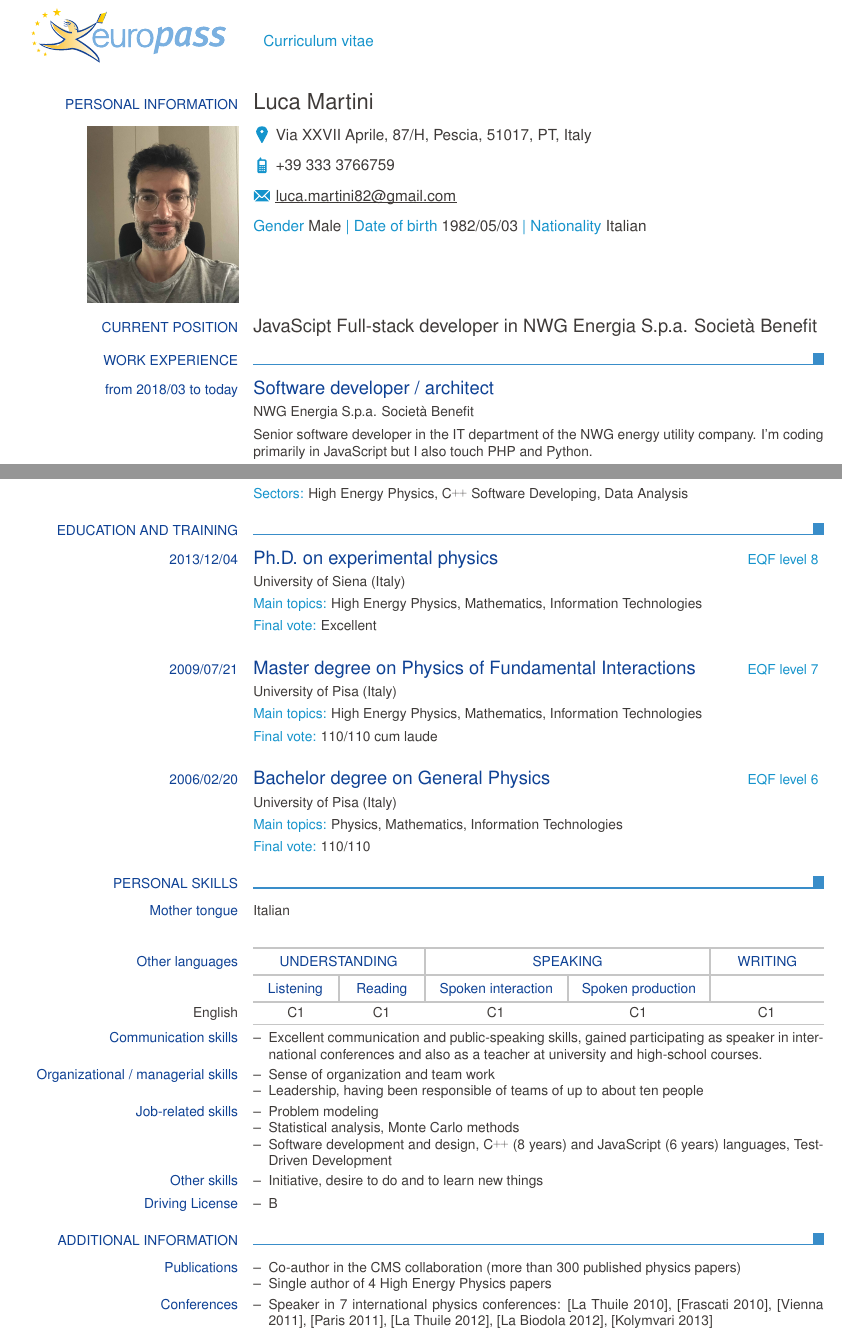
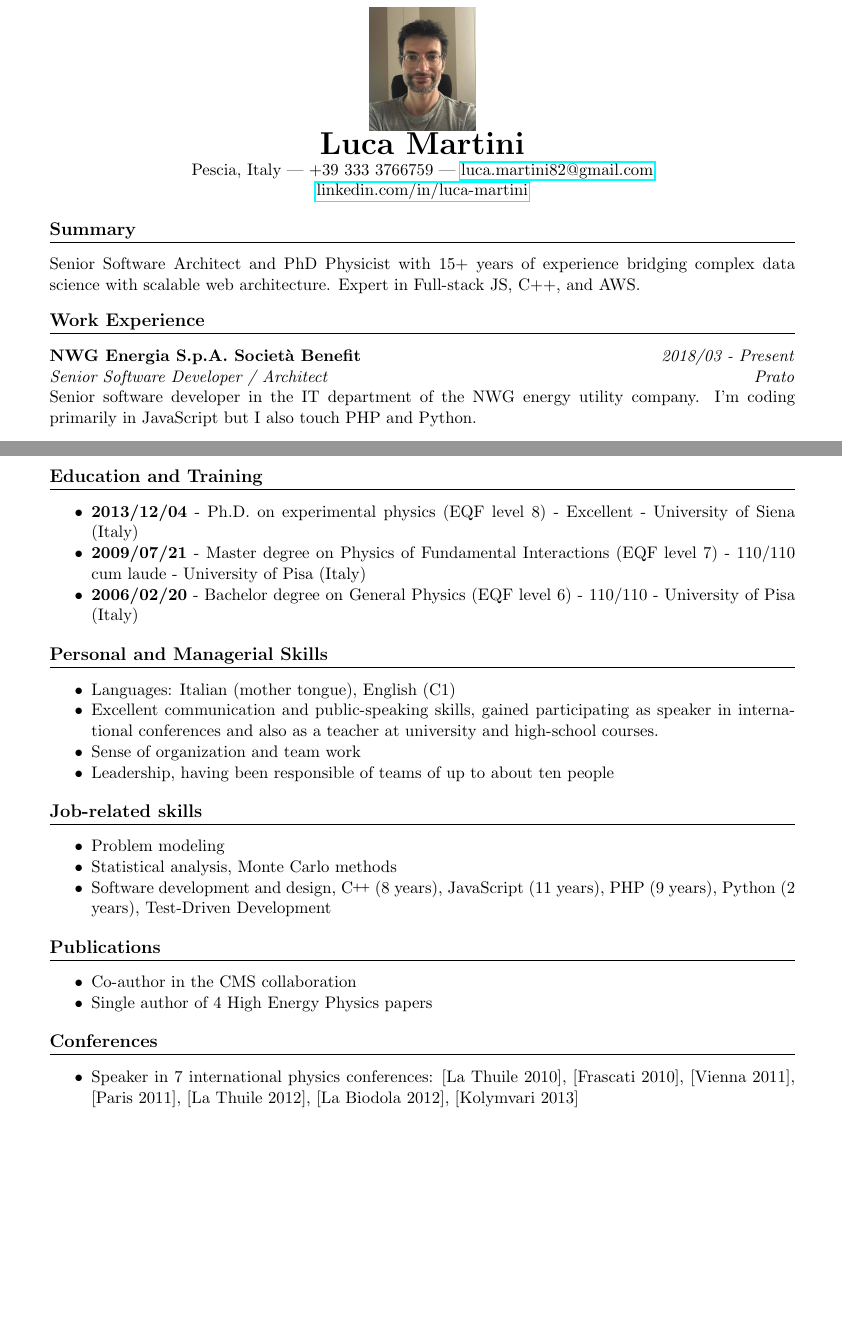
Before and after one commit to lucamartini/resume, a LaTeX CV (CV_Luca_Martini.tex): two parts of pages 1 and 3 of 4 before the commit and two parts of pages 1 and 3 of 3 after it, joined at a grey line, cut at the place of the change, the shorter picture padded with empty space. Compiled offline with pdfLaTeX.

Commit message:
after new template

```diff
--- a/CV_Luca_Martini.tex
+++ b/CV_Luca_Martini.tex
@@ -6,11 +8,4 @@
-\ecvaddress{Via XXVII Aprile, 87/H, Pescia, 51017, PT, Italy}
-\ecvmobile{+39 333 3766759}
-\ecvemail{luca.martini82@gmail.com}
-\ecvdateofbirth{1982/05/03}
-\ecvnationality{Italian}
-\ecvgender{Male}
-
-\ecvpictureleft[scale=0.05]{faccia.jpg}
+\usepackage{graphicx}
 
 \newcommand{\CC}{C\nolinebreak\hspace{-.05em}\raisebox{.4ex}{\tiny\bf +}\nolinebreak\hspace{-.10em}\raisebox{.4ex}{\tiny\bf +}}
 \newcommand{\Bs}{B_{s}^{0}}
@@ -21,19 +19,22 @@
 \begin{document}
 
-\begin{europasscv}
+\begin{center}
+  \includegraphics[scale=0.035]{faccia.jpg} \\
+  {\huge \textbf{Luca Martini}} \\
+  Pescia, Italy | +39 333 3766759 | \href{mailto:luca.martini82@gmail.com}{luca.martini82@gmail.com} \\
+  \href{https://www.linkedin.com/in/luca-martini}{linkedin.com/in/luca-martini}
+\end{center}
 
-  \ecvpersonalinfo{}
+\section{Summary}
+Senior Software Architect and PhD Physicist with 15+ years of experience bridging complex data science with scalable web architecture. Expert in Full-stack JS, C++, and AWS.
 
-  \ecvbigitem{Current position}{JavaScipt Full-stack developer in NWG Energia S.p.a. Società Benefit}
+\section{Work Experience}
 
-  \ecvsection{Work Experience}
-
-  \ecvtitle{from 2018/03 to today}{Software developer / architect}
-  \ecvitem{}{NWG Energia S.p.a. Società Benefit}
-  \ecvitem{}{
+\textbf{NWG Energia S.p.A. Società Benefit} \hfill \textit{2018/03 - Present} \\
+\textit{Senior Software Developer / Architect} \hfill \textit{Prato} \\
 Senior software developer in the IT department of the NWG energy utility company.
 I'm coding primarily in JavaScript but I also touch PHP and Python.
-    \begin{ecvitemize}
+\begin{itemize}[noitemsep]
   \item I'm a responsible of the main NWG web app (called "Vip Office"), which serves thousands of authenticated clients with different profiles.
   \item For this, I use React and Material-UI for the front-end part, and Node.js for the back-ends. Communication between clients and servers is done via REST and GraphQL APIs.
   \item I develop internal micro-services for the back-end functionalities, that communicate through the gRPC protocol. Data being stored in MySQL and Redis. On premise services are orchestrated with k8s.
@@ -41,6 +42,5 @@
   \item I use AWS services to lighten the workload of our on-premise servers. The main AWS services being used are IAM, S3, DynamoDB, Lambda, the VPC, Amplify
   \item I use Apache Airflow for cron and ETL jobs
   \item I develop in a continuous integration environment (in GitLab), with unit and integration tests (with jest), E2E tests (with Cypress and detox) and load tests (with Artillery).
-    \item My preferred way of coding is TDD.
+  \item My preferred way of coding is Test-Driven Development (TDD).
   \item The team I'm in, follows the Agile methodology to maximize our workload profit.
-    \end{ecvitemize}
@@ -65,4 +57 @@
-  \ecvtitle{from 2014/12 to 2015/10}{Post doc.~on experimental physics}
-  \ecvitem{}{University of Pisa \& INFN Pisa}
-  \ecvitem{}{Physics post doc.~on the development of an algorithm for the reconstruction of tracks at the first trigger level in CMS at HL-LHC (CERN)
-
+\end{itemize}
@@ -112 +90,0 @@
-  \ecvitem{}{Associate position at CERN, CH.
@@ -116,70 +99,33 @@
+\section{Education and Training}
+\begin{itemize}[noitemsep]
+  \item \textbf{2013/12/04} - Ph.D.~on experimental physics (EQF level 8) - Excellent - University of Siena (Italy)
+  \item \textbf{2009/07/21} - Master degree on Physics of Fundamental Interactions (EQF level 7) - 110/110 cum laude - University of Pisa (Italy)
+  \item \textbf{2006/02/20} - Bachelor degree on General Physics (EQF level 6) - 110/110 - University of Pisa (Italy)
+\end{itemize}
 
-    I also was part of the analysts of the triggers (the selection of the collision data on-the-fly) for the heavy-flavour group.
-
-  The software analyses were performed mainly in \CC~and using the CERN ROOT statistical library and the CMS framework, CMSSW.}
-  \ecvitem{}{\ecvhighlight{Sectors:} High Energy Physics, \CC~Software Developing, Data Analysis}
-
-  \ecvsection{Education and Training}
-
-  \ecvtitlelevel{2013/12/04}{Ph.D.~on experimental physics}{EQF level 8}
-  \ecvitem{}{University of Siena (Italy)}
-  \ecvitem{}{\ecvhighlight{Main topics:} High Energy Physics, Mathematics, Information Technologies}
-  \ecvitem{}{\ecvhighlight{Final vote:} Excellent}
-
-  \ecvtitlelevel{2009/07/21}{Master degree on Physics of Fundamental Interactions}{EQF level 7}
-  \ecvitem{}{University of Pisa (Italy)}
-  \ecvitem{}{\ecvhighlight{Main topics:} High Energy Physics, Mathematics, Information Technologies}
-  \ecvitem{}{\ecvhighlight{Final vote:} 110/110 cum laude}
-
-  \ecvtitlelevel{2006/02/20}{Bachelor degree on General Physics}{EQF level 6}
-  \ecvitem{}{University of Pisa (Italy)}
-  \ecvitem{}{\ecvhighlight{Main topics:} Physics, Mathematics, Information Technologies}
-  \ecvitem{}{\ecvhighlight{Final vote:} 110/110}
-
-  \ecvsection{Personal Skills}
-
-  \ecvmothertongue{Italian}
-  \ecvlanguageheader{}
-  \ecvlanguage{English}{C1}{C1}{C1}{C1}{C1}
-
-  \ecvitem{\textcolor{ecvsectioncolor}{Communication skills}}{
-    \begin{ecvitemize}
+\section{Personal and Managerial Skills}
+\begin{itemize}[noitemsep]
+  \item Languages: Italian (mother tongue), English (C1)
   \item Excellent communication and public-speaking skills, gained participating as speaker in international conferences and also as a teacher at university and high-school courses.
-    \end{ecvitemize}
-  }
-
-  \ecvitem{\textcolor{ecvsectioncolor}{Organizational / managerial skills}}{
-    \begin{ecvitemize}
   \item Sense of organization and team work
   \item Leadership, having been responsible of teams of up to about ten people
-    \end{ecvitemize}
-  }
+\end{itemize}
 
-  % \ecvitem{\textcolor{ecvsectioncolor}{Computer skills}}{
-  %   \begin{ecvitemize}
-  %     \item Excellent knowledge (more than seven years) of \CC11, including multithreading
-  %     \item Excellent knowledge (more than two years) of JavaScript including some of its main client and server-side frameworks (see Work Experience above)
-  %   \end{ecvitemize}
-  % }
-
-  \ecvitem{\textcolor{ecvsectioncolor}{Job-related skills}}{
-    \begin{ecvitemize}
+\section{Job-related skills}
+\begin{itemize}[noitemsep]
   \item Problem modeling
   \item Statistical analysis, Monte Carlo methods
-    \item Software development and design, \CC~(8 years) and JavaScript~(6 years) languages, Test-Driven Development
-    \end{ecvitemize}
-  }
+  \item Software development and design, \CC~(8 years), JavaScript~(11 years), PHP~(9 years), Python~(2 years), Test-Driven Development
+\end{itemize}
 
-  \ecvitem{\textcolor{ecvsectioncolor}{Other skills}}{
-    \begin{ecvitemize}
-    \item Initiative, desire to do and to learn new things
-    \end{ecvitemize}
-  }
+\section{Publications}
+\begin{itemize}[noitemsep]
+  \item Co-author in the CMS collaboration
+  \item Single author of 4 High Energy Physics papers
+\end{itemize}
 
-  \ecvitem{\textcolor{ecvsectioncolor}{Driving License}}{
-    \begin{ecvitemize}
-    \item B
-    \end{ecvitemize}
-  }
+\section{Conferences}
+\begin{itemize}[noitemsep]
+  \item Speaker in 7 international physics conferences: [La Thuile 2010], [Frascati 2010], [Vienna 2011], [Paris 2011], [La Thuile 2012], [La Biodola 2012], [Kolymvari 2013]
+\end{itemize}
 
-  \ecvsection{Additional information}
@@ -186,6 +136 @@
 
-  \ecvitem{\textcolor{ecvsectioncolor}{Publications}}{
-    \begin{ecvitemize}
-    \item Co-author in the CMS collaboration (more than 300 published physics papers)
-    \item Single author of 4 High Energy Physics papers
-    \end{ecvitemize}
@@ -193,5 +141 @@
 
-  \ecvitem{\textcolor{ecvsectioncolor}{Conferences}}{
-    \begin{ecvitemize}
-    \item Speaker in 7 international physics conferences: [La Thuile 2010], [Frascati 2010], [Vienna 2011], [Paris 2011], [La Thuile 2012], [La Biodola 2012], [Kolymvari 2013]
-    \end{ecvitemize}
@@ -216,8 +148,3 @@
-  \ecvitem{\textcolor{ecvsectioncolor}{Processing of personal data}}{
-    I authorize the use of my personal data
-  }
-
-\end{europasscv}
 \raggedleft{}
 \includegraphics[scale=0.07]{firma}
 
```
Also changed, not shown: CV_Luca_Martini.pdf, CV_Luca_Martini.tex (109 more changed lines). Lines whose indentation alone changed are shown as unchanged.
